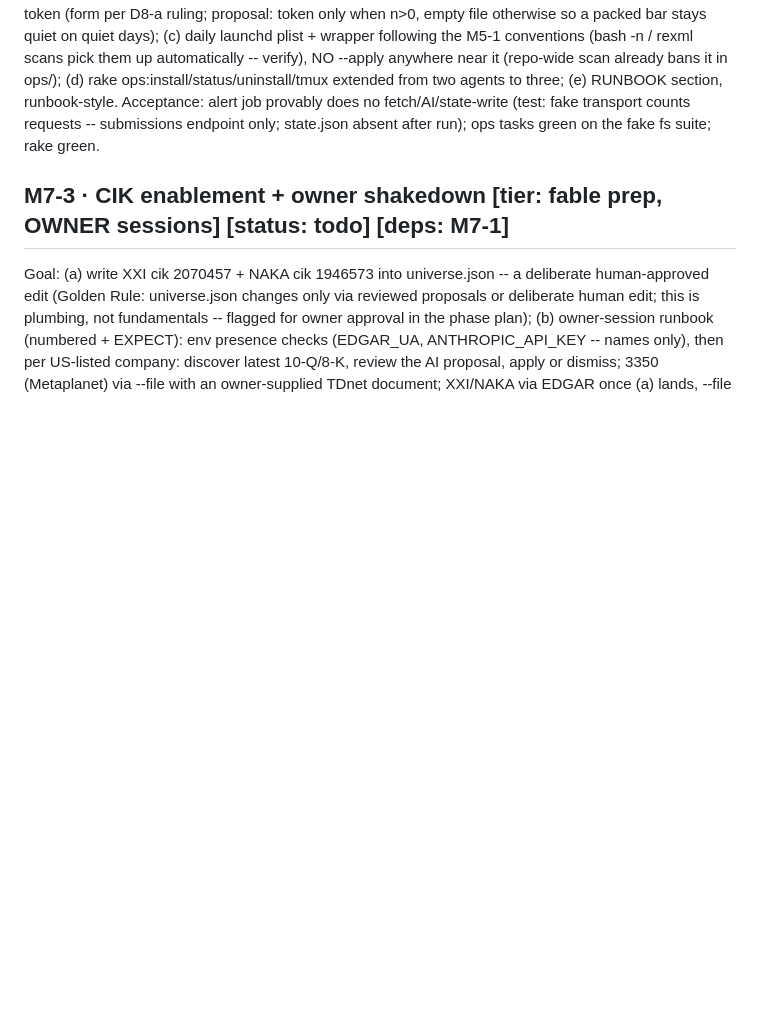
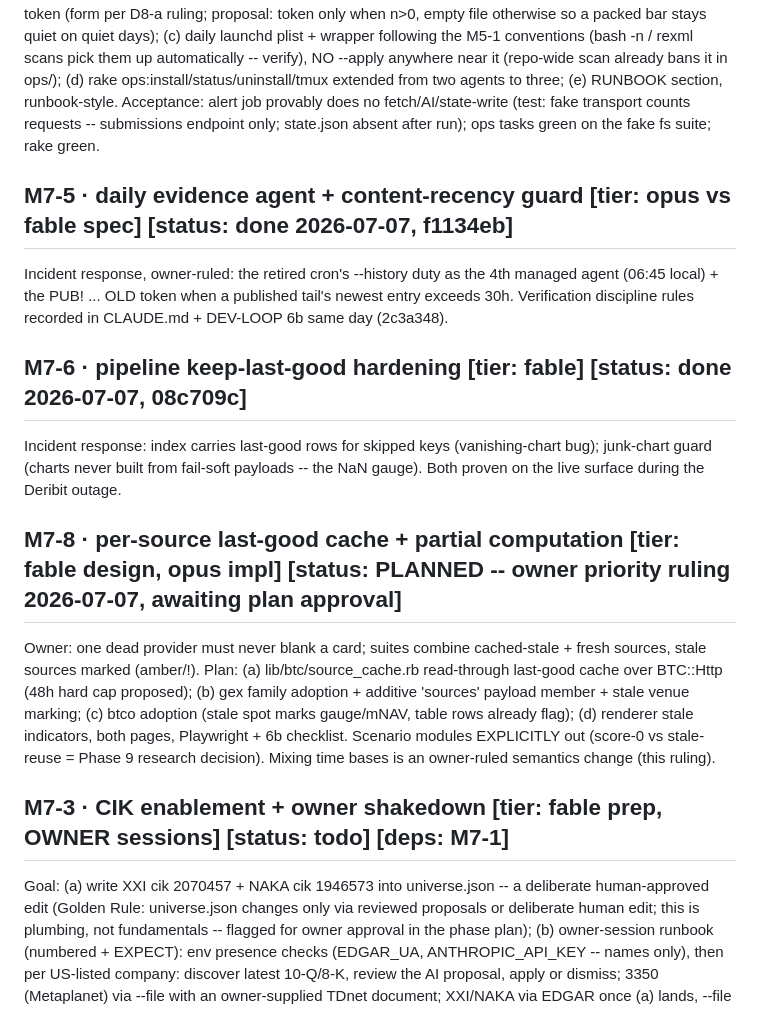
Before and after one commit to arvicco/mimir, a Markdown page: docs/BACKLOG.md, the part around the change. GitHub-like rendering; blank space fills up the shorter version.

Commit message:
docs: M7-5/M7-6 done, M7-8 plan recorded (owner priority)
Co-Authored-By: Claude Fable 5 <noreply@anthropic.com>

```diff
--- a/docs/BACKLOG.md
+++ b/docs/BACKLOG.md
@@ -932,6 +932,29 @@ Acceptance: alert job provably does no fetch/AI/state-write (test:
       state.json absent after run); ops tasks green on the fake fs
       suite; rake green.
 
+## M7-5 · daily evidence agent + content-recency guard  [tier: opus vs fable spec] [status: done 2026-07-07, f1134eb]
+Incident response, owner-ruled: the retired cron's --history duty as
+the 4th managed agent (06:45 local) + the PUB! ... OLD token when a
+published tail's newest entry exceeds 30h. Verification discipline
+rules recorded in CLAUDE.md + DEV-LOOP 6b same day (2c3a348).
+
+## M7-6 · pipeline keep-last-good hardening  [tier: fable] [status: done 2026-07-07, 08c709c]
+Incident response: index carries last-good rows for skipped keys
+(vanishing-chart bug); junk-chart guard (charts never built from
+fail-soft payloads -- the NaN gauge). Both proven on the live surface
+during the Deribit outage.
+
+## M7-8 · per-source last-good cache + partial computation  [tier: fable design, opus impl] [status: PLANNED -- owner priority ruling 2026-07-07, awaiting plan approval]
+Owner: one dead provider must never blank a card; suites combine
+cached-stale + fresh sources, stale sources marked (amber/!). Plan:
+(a) lib/btc/source_cache.rb read-through last-good cache over BTC::Http
+(48h hard cap proposed); (b) gex family adoption + additive 'sources'
+payload member + stale venue marking; (c) btco adoption (stale spot
+marks gauge/mNAV, table rows already flag); (d) renderer stale
+indicators, both pages, Playwright + 6b checklist. Scenario modules
+EXPLICITLY out (score-0 vs stale-reuse = Phase 9 research decision).
+Mixing time bases is an owner-ruled semantics change (this ruling).
+
 ## M7-3 · CIK enablement + owner shakedown  [tier: fable prep, OWNER sessions] [status: todo] [deps: M7-1]
 Goal: (a) write XXI cik 2070457 + NAKA cik 1946573 into universe.json
       -- a deliberate human-approved edit (Golden Rule: universe.json
```
